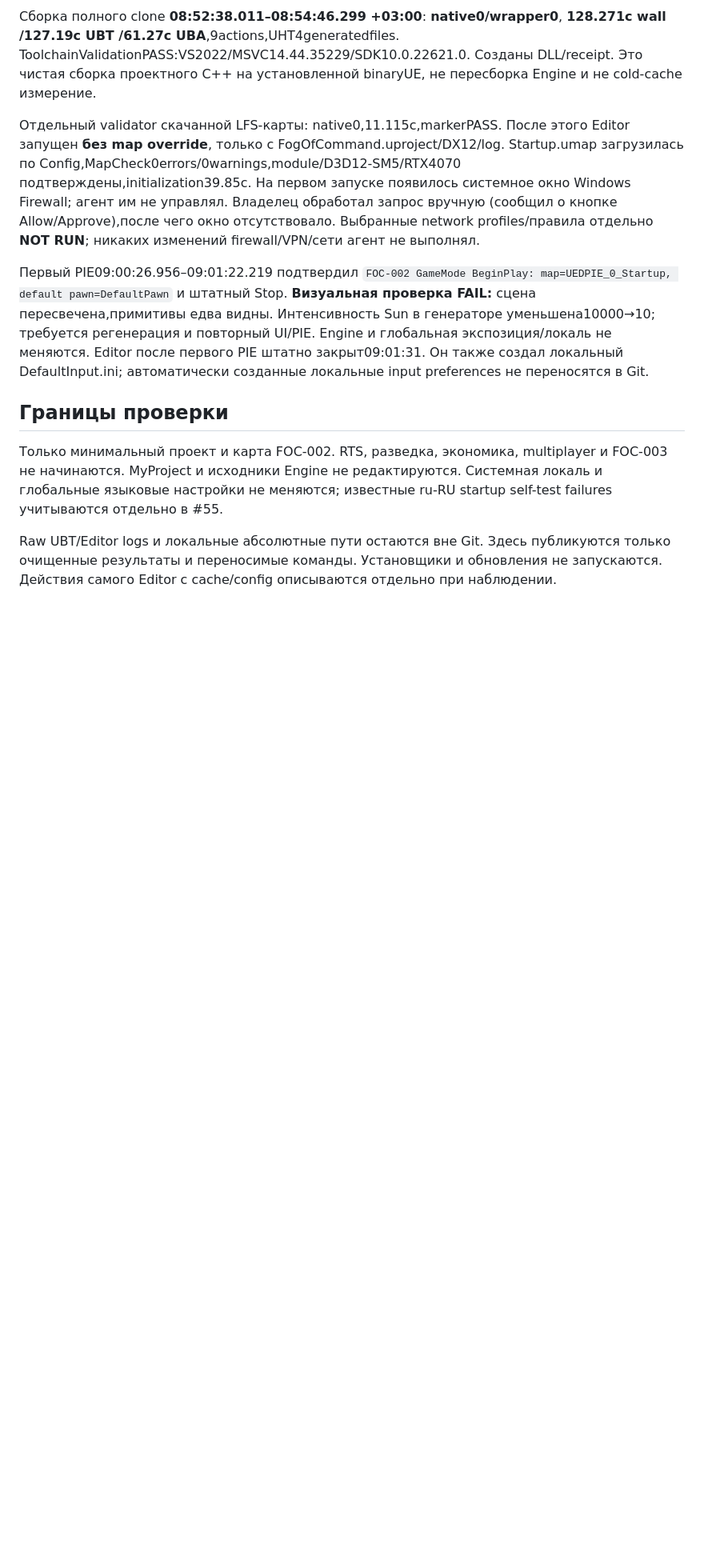
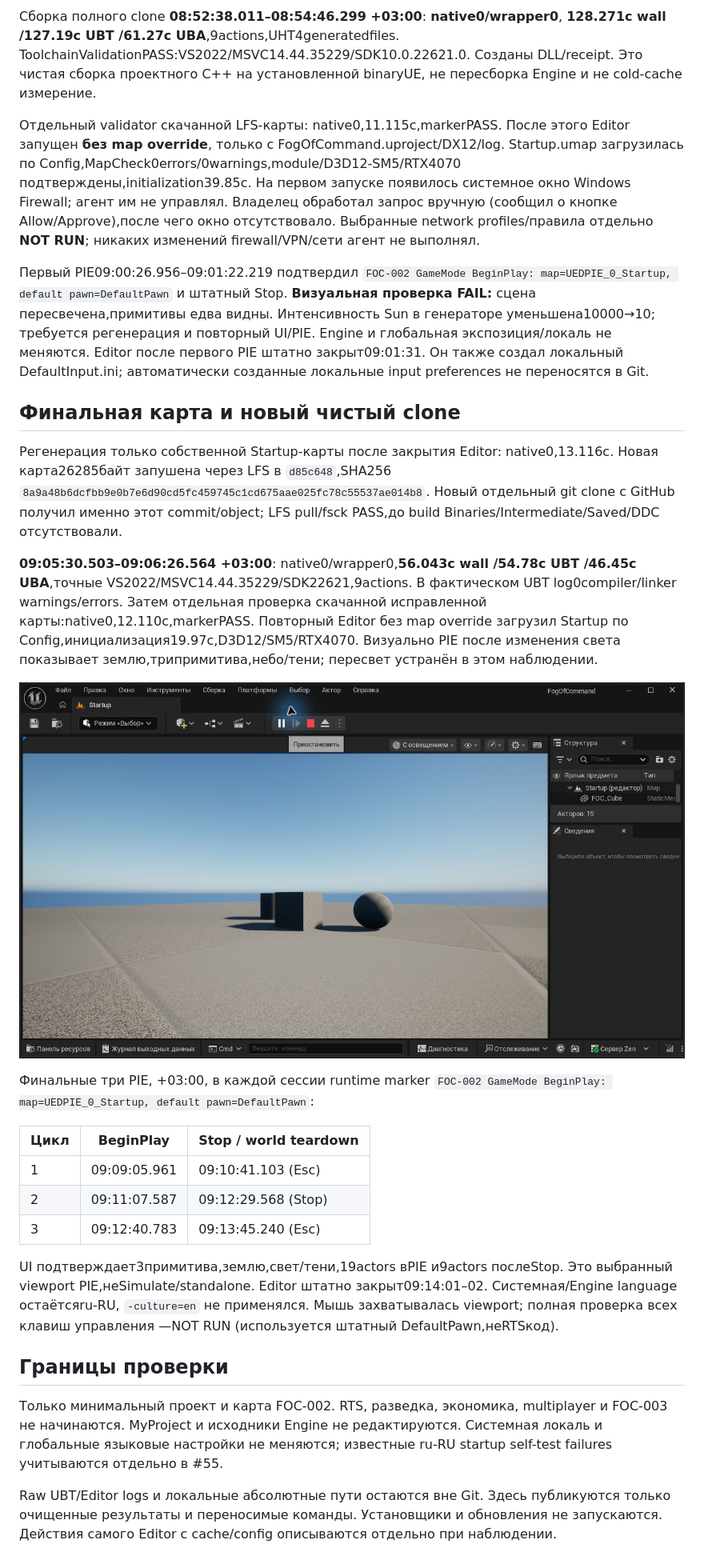
Before and after one commit to Hazernit/fog-of-command, a Markdown page: docs/diagnostics/FOC-002-windows-smoke.md, the part around one of its changes. Shown at 80% size. GitHub-like rendering; pictures changed too: docs/diagnostics/images/FOC-002-pie.jpg (added); blank space fills up the shorter version.

```diff
--- a/docs/diagnostics/FOC-002-windows-smoke.md
+++ b/docs/diagnostics/FOC-002-windows-smoke.md
@@ -64,6 +66,24 @@ Result: Failed (OtherCompilationError)
 
 Первый PIE09:00:26.956–09:01:22.219 подтвердил `FOC-002 GameMode BeginPlay: map=UEDPIE_0_Startup, default pawn=DefaultPawn` и штатный Stop. **Визуальная проверка FAIL:** сцена пересвечена,примитивы едва видны. Интенсивность Sun в генераторе уменьшена10000→10; требуется регенерация и повторный UI/PIE. Engine и глобальная экспозиция/локаль не меняются. Editor после первого PIE штатно закрыт09:01:31. Он также создал локальный DefaultInput.ini; автоматически созданные локальные input preferences не переносятся в Git.
 
+## Финальная карта и новый чистый clone
+
+Регенерация только собственной Startup-карты после закрытия Editor: native0,13.116с. Новая карта26285байт запушена через LFS в `d85c648`,SHA256 `8a9a48b6dcfbb9e0b7e6d90cd5fc459745c1cd675aae025fc78c55537ae014b8`. Новый отдельный git clone с GitHub получил именно этот commit/object; LFS pull/fsck PASS,до build Binaries/Intermediate/Saved/DDC отсутствовали.
+
+**09:05:30.503–09:06:26.564 +03:00**: native0/wrapper0,**56.043с wall /54.78с UBT /46.45с UBA**,точные VS2022/MSVC14.44.35229/SDK22621,9actions. В фактическом UBT log0compiler/linker warnings/errors. Затем отдельная проверка скачанной исправленной карты:native0,12.110с,markerPASS. Повторный Editor без map override загрузил Startup по Config,инициализация19.97с,D3D12/SM5/RTX4070. Визуально PIE после изменения света показывает землю,трипримитива,небо/тени; пересвет устранён в этом наблюдении.
+
+![Реальный FogOfCommand PIE из финального удалённого clone](images/FOC-002-pie.jpg)
+
+Финальные три PIE, +03:00, в каждой сессии runtime marker `FOC-002 GameMode BeginPlay: map=UEDPIE_0_Startup, default pawn=DefaultPawn`:
+
+| Цикл | BeginPlay | Stop / world teardown |
+|---|---|---|
+| 1 | 09:09:05.961 | 09:10:41.103 (Esc) |
+| 2 | 09:11:07.587 | 09:12:29.568 (Stop) |
+| 3 | 09:12:40.783 | 09:13:45.240 (Esc) |
+
+UI подтверждает3примитива,землю,свет/тени,19actors вPIE и9actors послеStop. Это выбранный viewport PIE,неSimulate/standalone. Editor штатно закрыт09:14:01–02. Системная/Engine language остаётсяru-RU, `-culture=en` не применялся. Мышь захватывалась viewport; полная проверка всех клавиш управления —NOT RUN (используется штатный DefaultPawn,неRTSкод).
+
 ## Границы проверки
 
 Только минимальный проект и карта FOC-002. RTS, разведка, экономика, multiplayer и FOC-003 не начинаются. MyProject и исходники Engine не редактируются. Системная локаль и глобальные языковые настройки не меняются; известные ru-RU startup self-test failures учитываются отдельно в #55.
```
Also changed, not shown: other parts of docs/diagnostics/FOC-002-windows-smoke.md (+4 -2 lines), README.md (+1 -1 lines), docs/WINDOWS_DEVELOPMENT.md (+14 -0 lines).
